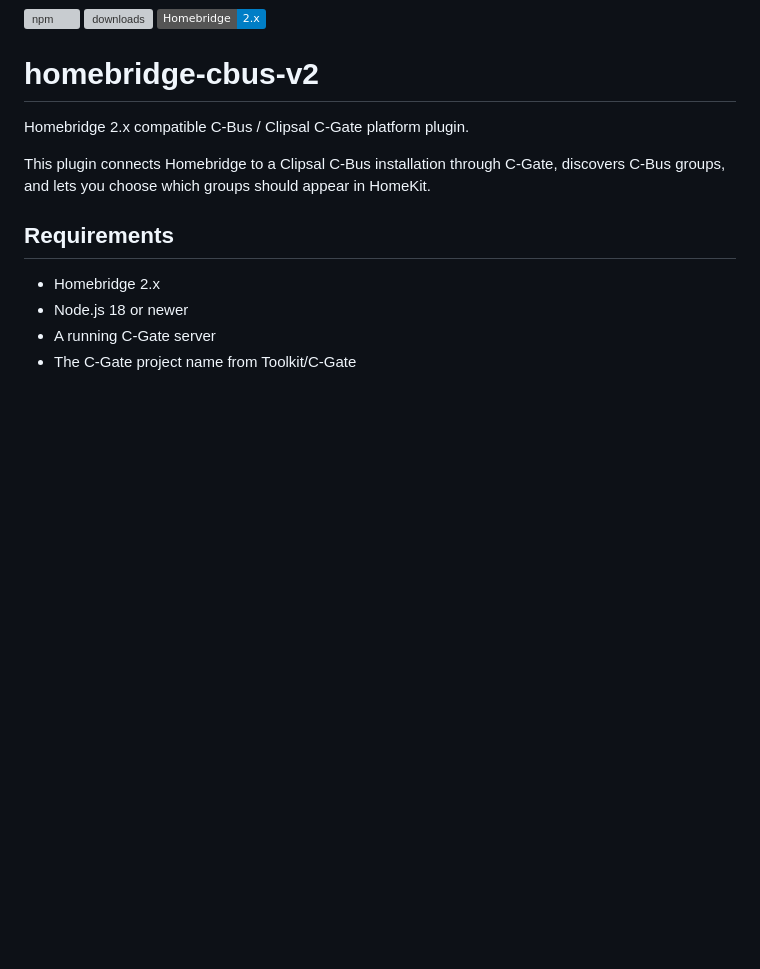
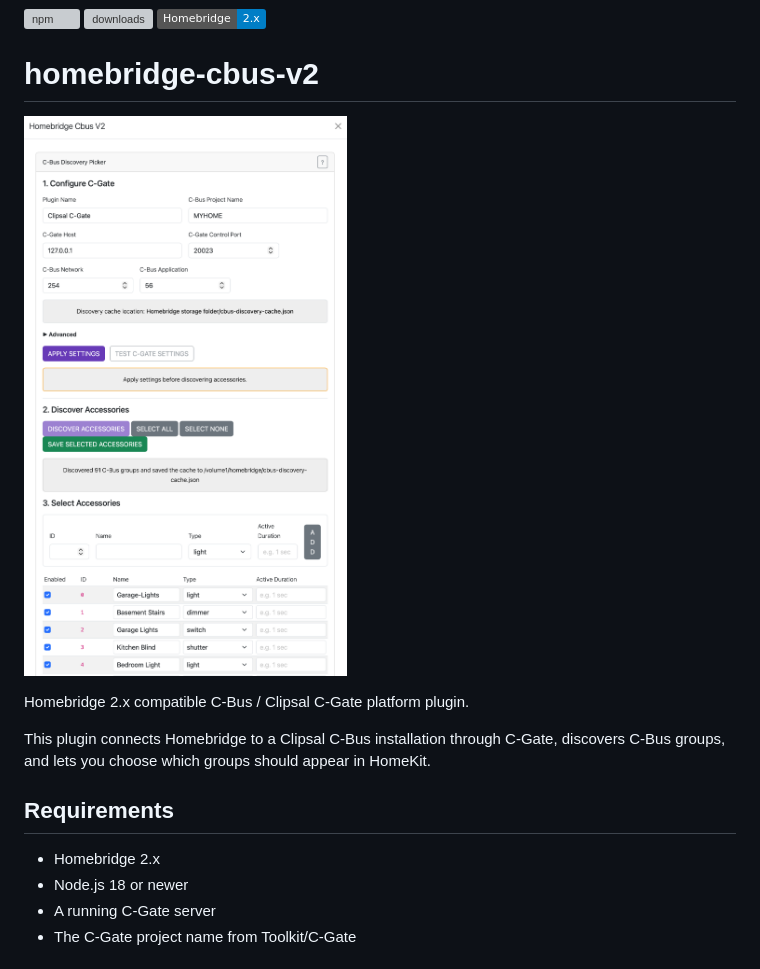
Before and after one commit to pktechnology-code/Homebridge-cbus-plugin, a Markdown page: README.md, the part around the change. Drawn GitHub-style; badges without logos; blank space fills up the shorter version; grey boxes are pictures that could not be loaded.

```diff
--- a/README.md
+++ b/README.md
@@ -3,6 +3,8 @@
 ![Homebridge](https://img.shields.io/badge/Homebridge-2.x-blue)
 
 # homebridge-cbus-v2
+
+![homebridge-cbus-v2 plugin UI](cbus-plugin.png)
 
 Homebridge 2.x compatible C-Bus / Clipsal C-Gate platform plugin.
 
```
